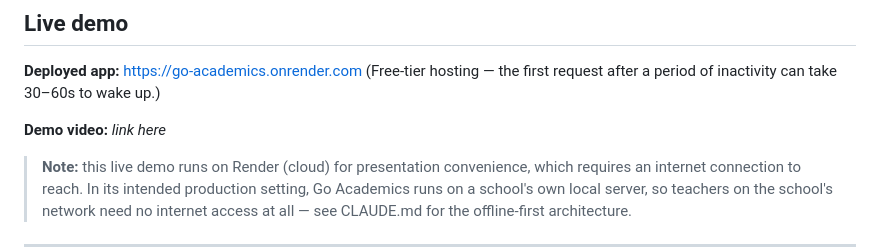
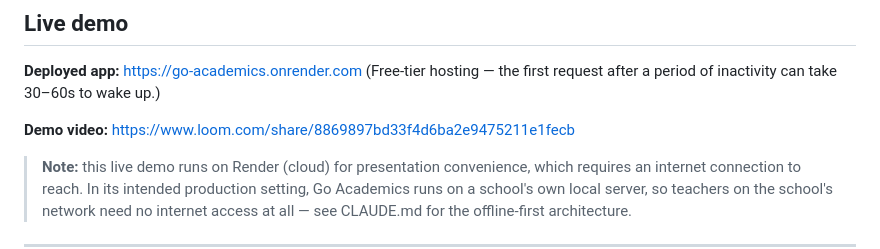
Before and after one commit to ngamije30/Go_Academics, a Markdown page: README.md, the part around the change. Drawn GitHub-style.

Commit message:
Update demo video link in README

```diff
--- a/README.md
+++ b/README.md
@@ -13,7 +13,7 @@ Predicts at-risk secondary school students across four structured phases of the
 **Deployed app:** [https://go-academics.onrender.com](https://go-academics.onrender.com)
 (Free-tier hosting — the first request after a period of inactivity can take 30–60s to wake up.)
 
-**Demo video:** _link here_
+**Demo video:** https://www.loom.com/share/8869897bd33f4d6ba2e9475211e1fecb
 
 > **Note:** this live demo runs on Render (cloud) for presentation convenience, which
 > requires an internet connection to reach. In its intended production setting, Go
```
